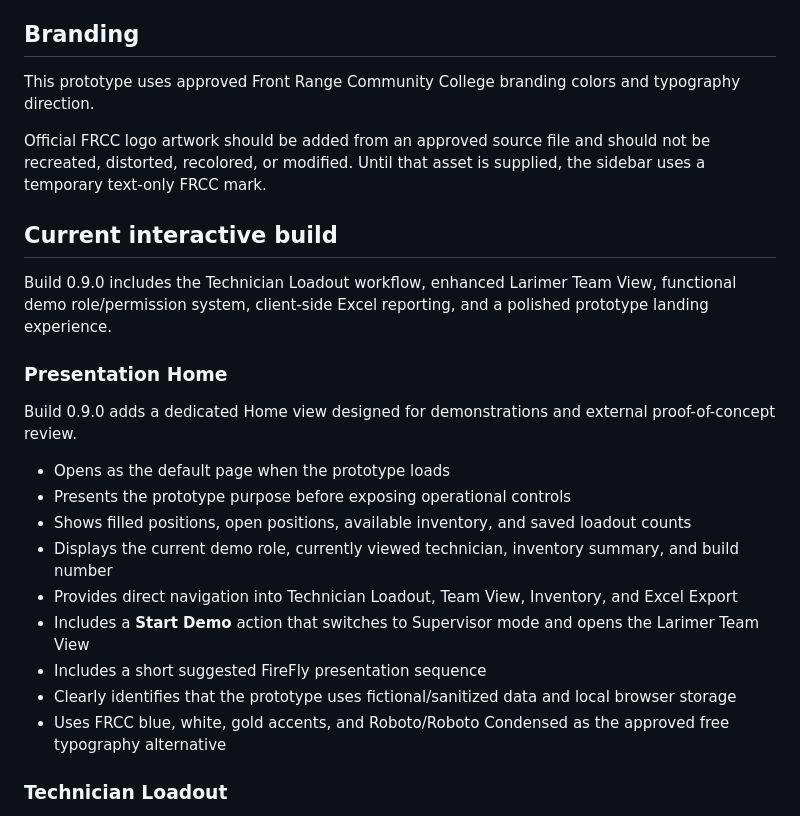
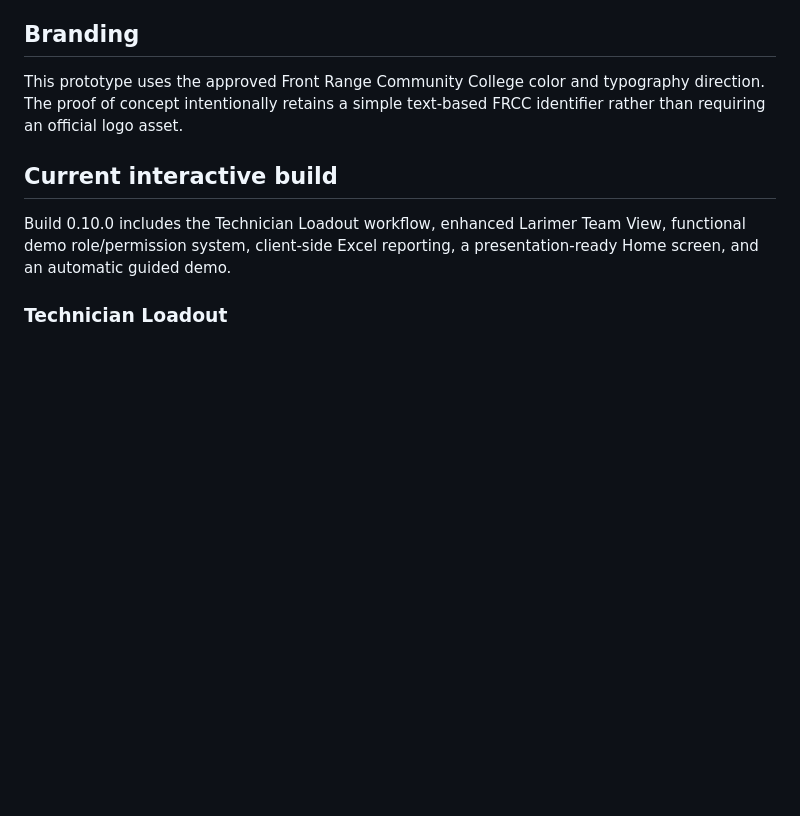
Before and after one commit to OrdonGaming/FRCC-Campus-Safety-Equipment-Prototype, a Markdown page: README.md, the part around one of its changes. GitHub-like rendering; blank space fills up the shorter version.

```diff
--- a/README.md
+++ b/README.md
@@ -35,27 +35,11 @@ Only fictional or sanitized demonstration personnel and inventory data should be
 
 ## Branding
 
-This prototype uses approved Front Range Community College branding colors and typography direction.
-
-Official FRCC logo artwork should be added from an approved source file and should not be recreated, distorted, recolored, or modified. Until that asset is supplied, the sidebar uses a temporary text-only FRCC mark.
+This prototype uses the approved Front Range Community College color and typography direction. The proof of concept intentionally retains a simple text-based FRCC identifier rather than requiring an official logo asset.
 
 ## Current interactive build
 
-Build 0.9.0 includes the Technician Loadout workflow, enhanced Larimer Team View, functional demo role/permission system, client-side Excel reporting, and a polished prototype landing experience.
-
-### Presentation Home
-
-Build 0.9.0 adds a dedicated Home view designed for demonstrations and external proof-of-concept review.
-
-- Opens as the default page when the prototype loads
-- Presents the prototype purpose before exposing operational controls
-- Shows filled positions, open positions, available inventory, and saved loadout counts
-- Displays the current demo role, currently viewed technician, inventory summary, and build number
-- Provides direct navigation into Technician Loadout, Team View, Inventory, and Excel Export
-- Includes a **Start Demo** action that switches to Supervisor mode and opens the Larimer Team View
-- Includes a short suggested FireFly presentation sequence
-- Clearly identifies that the prototype uses fictional/sanitized data and local browser storage
-- Uses FRCC blue, white, gold accents, and Roboto/Roboto Condensed as the approved free typography alternative
+Build 0.10.0 includes the Technician Loadout workflow, enhanced Larimer Team View, functional demo role/permission system, client-side Excel reporting, a presentation-ready Home screen, and an automatic guided demo.
 
 ### Technician Loadout
 
```
Also changed, not shown: other parts of README.md (+23 -3 lines).
